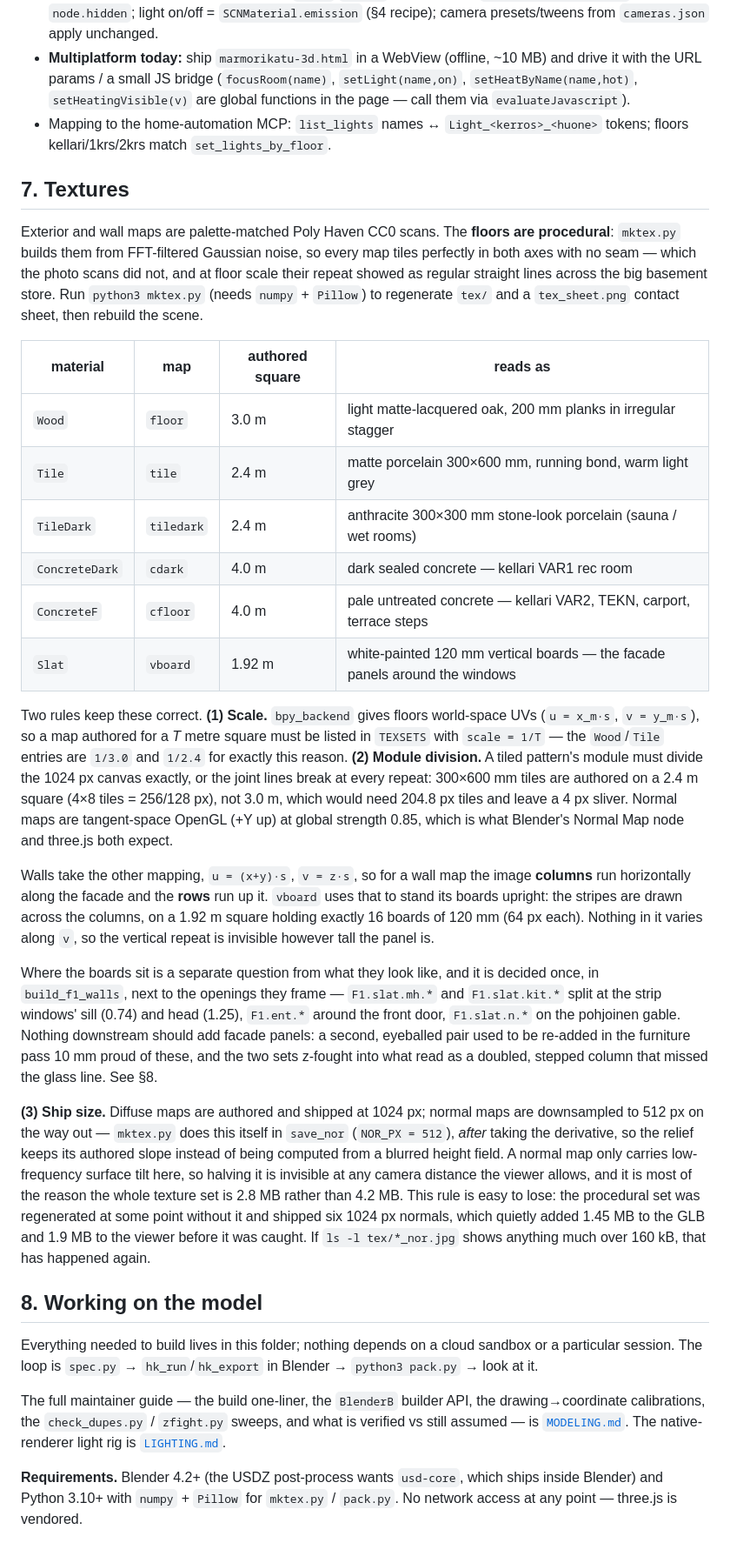
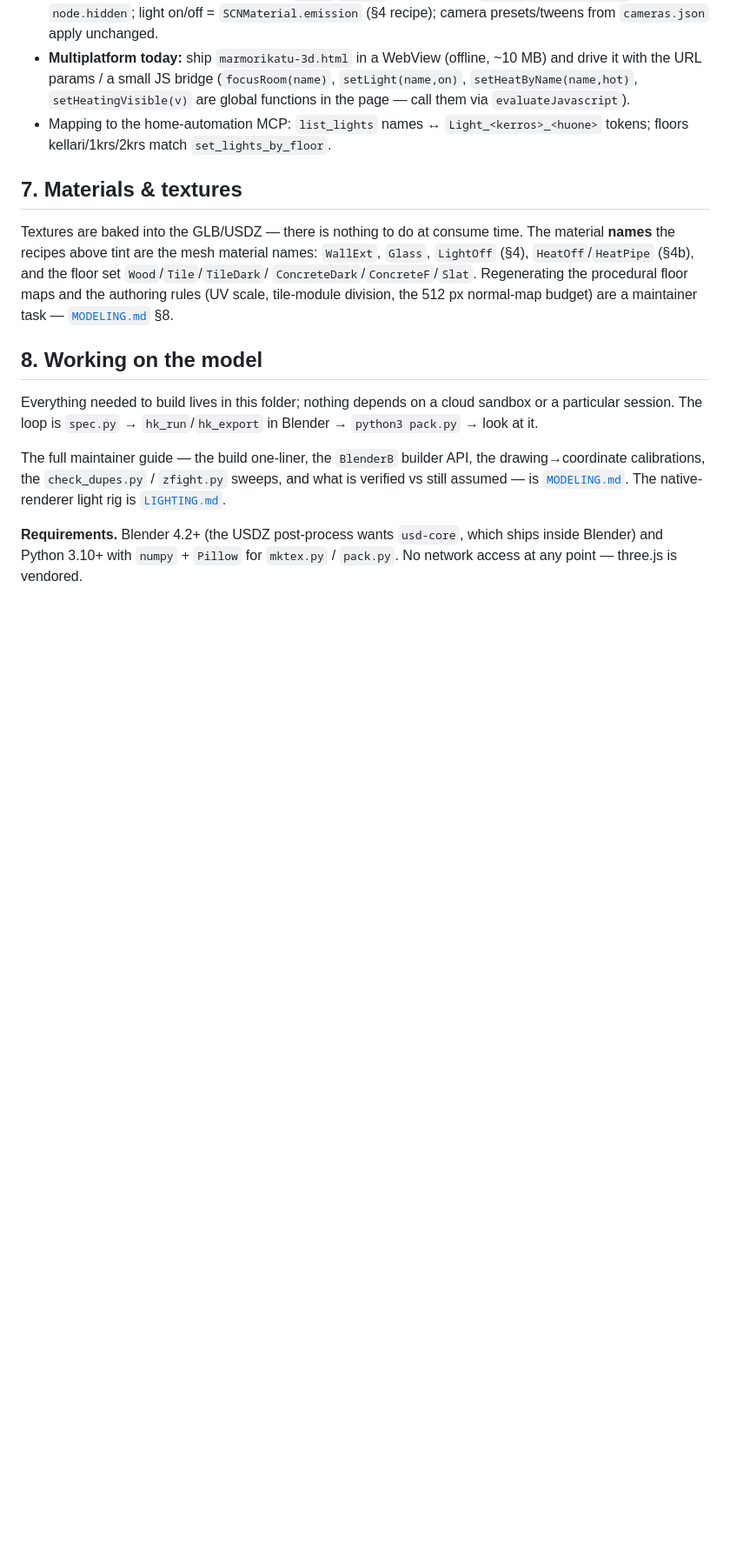
Before and after one commit to kherrala/marmorikatu-home-automation, a Markdown page: house-model/README.md, the part around one of its changes. Shown at 87% size. Drawn GitHub-style; blank space fills up the shorter version.

```diff
--- a/house-model/README.md
+++ b/house-model/README.md
@@ -257,57 +250,14 @@ or toggle the fixture — everything is addressable by name.
 * Mapping to the home-automation MCP: `list_lights` names ↔ `Light_<kerros>_<huone>` tokens;
   floors kellari/1krs/2krs match `set_lights_by_floor`.
 
-## 7. Textures
+## 7. Materials & textures
 
-Exterior and wall maps are palette-matched Poly Haven CC0 scans. The **floors are
-procedural**: `mktex.py` builds them from FFT-filtered Gaussian noise, so every map tiles
-perfectly in both axes with no seam — which the photo scans did not, and at floor scale
-their repeat showed as regular straight lines across the big basement store. Run
-`python3 mktex.py` (needs `numpy` + `Pillow`) to regenerate `tex/` and a `tex_sheet.png`
-contact sheet, then rebuild the scene.
-
-| material | map | authored square | reads as |
-|---|---|---|---|
-| `Wood` | `floor` | 3.0 m | light matte-lacquered oak, 200 mm planks in irregular stagger |
-| `Tile` | `tile` | 2.4 m | matte porcelain 300×600 mm, running bond, warm light grey |
-| `TileDark` | `tiledark` | 2.4 m | anthracite 300×300 mm stone-look porcelain (sauna / wet rooms) |
-| `ConcreteDark` | `cdark` | 4.0 m | dark sealed concrete — kellari VAR1 rec room |
-| `ConcreteF` | `cfloor` | 4.0 m | pale untreated concrete — kellari VAR2, TEKN, carport, terrace steps |
-| `Slat` | `vboard` | 1.92 m | white-painted 120 mm vertical boards — the facade panels around the windows |
-
-Two rules keep these correct. **(1) Scale.** `bpy_backend` gives floors world-space UVs
-(`u = x_m·s`, `v = y_m·s`), so a map authored for a *T* metre square must be listed in
-`TEXSETS` with `scale = 1/T` — the `Wood`/`Tile` entries are `1/3.0` and `1/2.4` for
-exactly this reason. **(2) Module division.** A tiled pattern's module must divide the
-1024 px canvas exactly, or the joint lines break at every repeat: 300×600 mm tiles are
-authored on a 2.4 m square (4×8 tiles = 256/128 px), not 3.0 m, which would need 204.8 px
-tiles and leave a 4 px sliver. Normal maps are tangent-space OpenGL (+Y up) at global
-strength 0.85, which is what Blender's Normal Map node and three.js both expect.
-
-Walls take the other mapping, `u = (x+y)·s`, `v = z·s`, so for a wall map the image
-**columns** run horizontally along the facade and the **rows** run up it. `vboard` uses
-that to stand its boards upright: the stripes are drawn across the columns, on a 1.92 m
-square holding exactly 16 boards of 120 mm (64 px each). Nothing in it varies along `v`,
-so the vertical repeat is invisible however tall the panel is.
-
-Where the boards sit is a separate question from what they look like, and it is decided
-once, in `build_f1_walls`, next to the openings they frame — `F1.slat.mh.*` and
-`F1.slat.kit.*` split at the strip windows' sill (0.74) and head (1.25), `F1.ent.*` around
-the front door, `F1.slat.n.*` on the pohjoinen gable. Nothing downstream should add facade
-panels: a second, eyeballed pair used to be re-added in the furniture pass 10 mm proud of
-these, and the two sets z-fought into what read as a doubled, stepped column that missed
-the glass line. See §8.
-
-**(3) Ship size.** Diffuse maps are authored and shipped at 1024 px; normal maps are
-downsampled to 512 px on the way out — `mktex.py` does this itself in `save_nor`
-(`NOR_PX = 512`), *after* taking the derivative, so the relief keeps its authored slope
-instead of being computed from a blurred height field. A normal map only carries
-low-frequency surface tilt here, so halving it is invisible at any camera distance the
-viewer allows, and it is most of the reason the whole texture set is 2.8 MB rather than
-4.2 MB. This rule is easy to lose: the procedural set was regenerated at some point
-without it and shipped six 1024 px normals, which quietly added 1.45 MB to the GLB and
-1.9 MB to the viewer before it was caught. If `ls -l tex/*_nor.jpg` shows anything much
-over 160 kB, that has happened again.
+Textures are baked into the GLB/USDZ — there is nothing to do at consume time. The material
+**names** the recipes above tint are the mesh material names: `WallExt`, `Glass`,
+`LightOff` (§4), `HeatOff`/`HeatPipe` (§4b), and the floor set `Wood`/`Tile`/`TileDark`/
+`ConcreteDark`/`ConcreteF`/`Slat`. Regenerating the procedural floor maps and the authoring
+rules (UV scale, tile-module division, the 512 px normal-map budget) are a maintainer task —
+[`MODELING.md`](MODELING.md) §8.
 
 ## 8. Working on the model
 
```
Also changed, not shown: other parts of house-model/README.md (+12 -19 lines), house-model/MODELING.md (+37 -8 lines).
